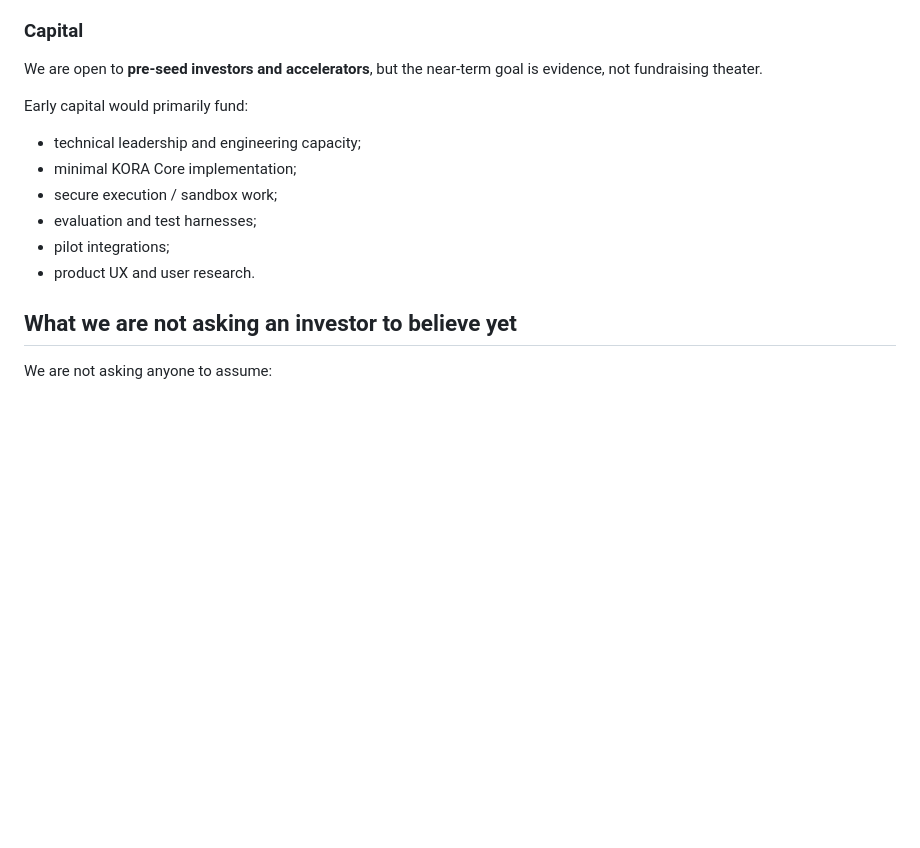
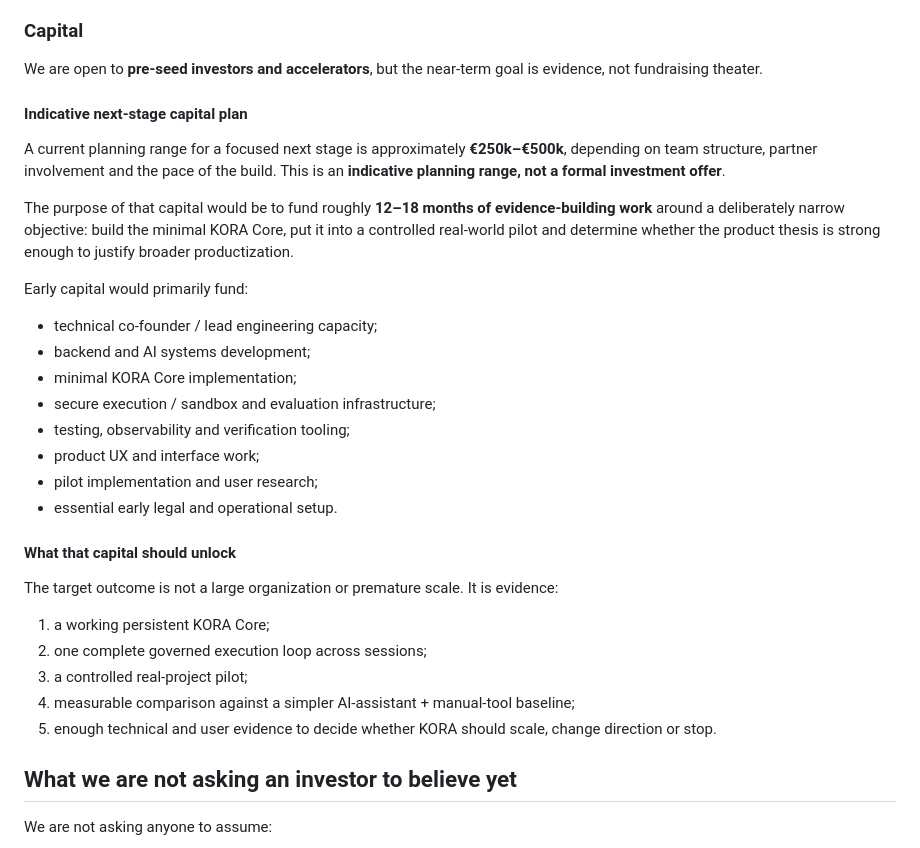
Before and after one commit to vcheeko/kora-project, a Markdown page: INVESTORS_AND_PARTNERS.md, the part around the change. Drawn GitHub-style; blank space fills up the shorter version.

Commit message:
docs: clarify KORA indicative capital plan

```diff
--- a/INVESTORS_AND_PARTNERS.md
+++ b/INVESTORS_AND_PARTNERS.md
@@ -126,14 +126,32 @@ People or teams with a real multi-step workflow where reliability, handoffs, rep
 
 We are open to **pre-seed investors and accelerators**, but the near-term goal is evidence, not fundraising theater.
 
+#### Indicative next-stage capital plan
+
+A current planning range for a focused next stage is approximately **€250k–€500k**, depending on team structure, partner involvement and the pace of the build. This is an **indicative planning range, not a formal investment offer**.
+
+The purpose of that capital would be to fund roughly **12–18 months of evidence-building work** around a deliberately narrow objective: build the minimal KORA Core, put it into a controlled real-world pilot and determine whether the product thesis is strong enough to justify broader productization.
+
 Early capital would primarily fund:
 
-- technical leadership and engineering capacity;
+- technical co-founder / lead engineering capacity;
+- backend and AI systems development;
 - minimal KORA Core implementation;
-- secure execution / sandbox work;
-- evaluation and test harnesses;
-- pilot integrations;
-- product UX and user research.
+- secure execution / sandbox and evaluation infrastructure;
+- testing, observability and verification tooling;
+- product UX and interface work;
+- pilot implementation and user research;
+- essential early legal and operational setup.
+
+#### What that capital should unlock
+
+The target outcome is not a large organization or premature scale. It is evidence:
+
+1. a working persistent KORA Core;
+2. one complete governed execution loop across sessions;
+3. a controlled real-project pilot;
+4. measurable comparison against a simpler AI-assistant + manual-tool baseline;
+5. enough technical and user evidence to decide whether KORA should scale, change direction or stop.
 
 ## What we are not asking an investor to believe yet
 
```
